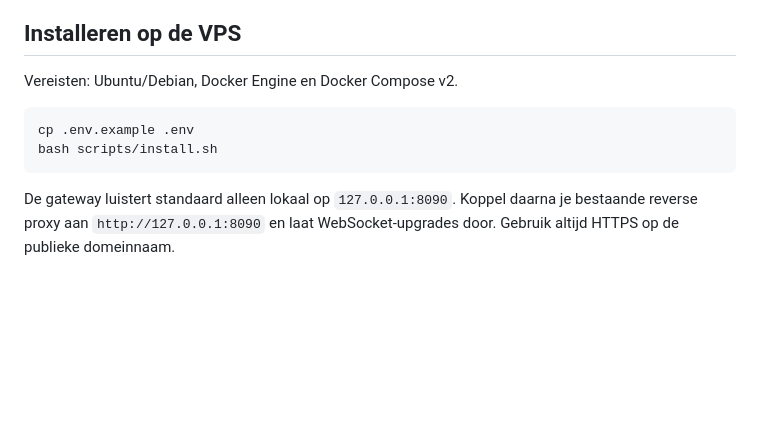
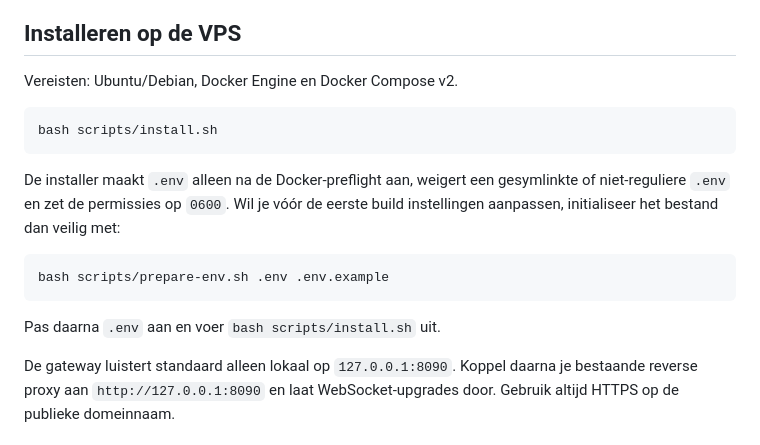
Before and after one commit to Zennay/zGuard, a Markdown page: zbrowse/README.md, the part around the change. GitHub-like rendering; blank space fills up the shorter version.

Commit message:
docs(zbrowse): document secure env initialization

````diff
--- a/zbrowse/README.md
+++ b/zbrowse/README.md
@@ -22,9 +22,16 @@ Voeg alleen websites toe waarvoor je dit soort toegang mag aanbieden. Maak de di
 Vereisten: Ubuntu/Debian, Docker Engine en Docker Compose v2.
 
 ```bash
-cp .env.example .env
 bash scripts/install.sh
 ```
+
+De installer maakt `.env` alleen na de Docker-preflight aan, weigert een gesymlinkte of niet-reguliere `.env` en zet de permissies op `0600`. Wil je vóór de eerste build instellingen aanpassen, initialiseer het bestand dan veilig met:
+
+```bash
+bash scripts/prepare-env.sh .env .env.example
+```
+
+Pas daarna `.env` aan en voer `bash scripts/install.sh` uit.
 
 De gateway luistert standaard alleen lokaal op `127.0.0.1:8090`. Koppel daarna je bestaande reverse proxy aan `http://127.0.0.1:8090` en laat WebSocket-upgrades door. Gebruik altijd HTTPS op de publieke domeinnaam.
 
````
